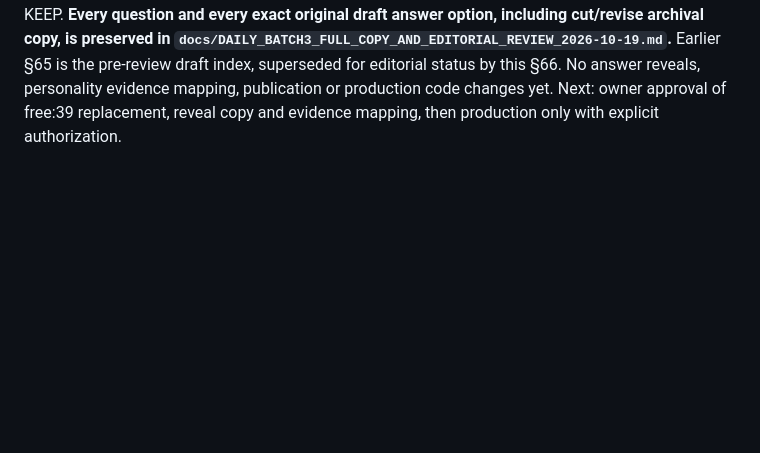
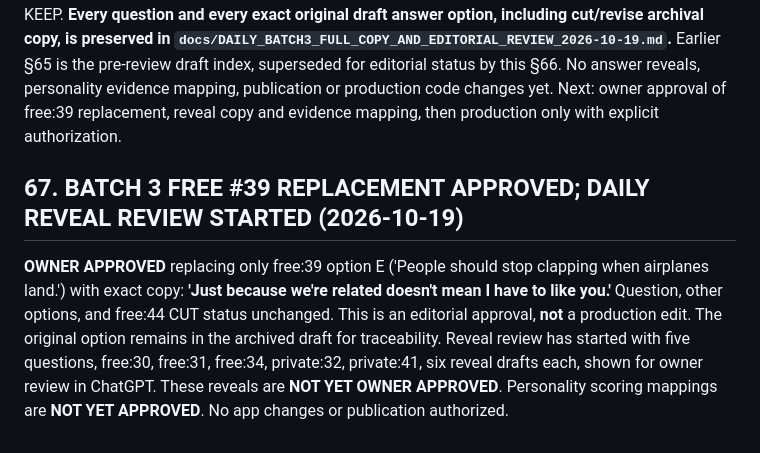
Before and after one commit to edna-ivey/apparently, a Markdown page: docs/APPARENTLY_YOU_PRODUCT_CREATIVE_BIBLE.md, the part around the change. Rendered like a GitHub page; blank space fills up the shorter version.

Commit message:
Lock approved Free Daily 39 answer and start reveal review

```diff
--- a/docs/APPARENTLY_YOU_PRODUCT_CREATIVE_BIBLE.md
+++ b/docs/APPARENTLY_YOU_PRODUCT_CREATIVE_BIBLE.md
@@ -2460,3 +2460,7 @@ That is the bible. 🔥
 ## 66. DAILY BATCH 3 OWNER REVIEW AND EXACT COPY ARCHIVE (2026-10-19)
 
 **OWNER EDITORIAL DECISIONS LOCKED, NOT PUBLISHED.** Of 30 proposals, 28 KEEP, 1 REVISE, 1 CUT. Free: 13 KEEP, free:39 REVISE (owner note: 'e... the clapping airplane scene is getting redundant.' Replace the airplane-clapping option, not the entire question), free:44 CUT. Private: all 15 KEEP. **Every question and every exact original draft answer option, including cut/revise archival copy, is preserved in `docs/DAILY_BATCH3_FULL_COPY_AND_EDITORIAL_REVIEW_2026-10-19.md`.** Earlier §65 is the pre-review draft index, superseded for editorial status by this §66. No answer reveals, personality evidence mapping, publication or production code changes yet. Next: owner approval of free:39 replacement, reveal copy and evidence mapping, then production only with explicit authorization.
+
+## 67. BATCH 3 FREE #39 REPLACEMENT APPROVED; DAILY REVEAL REVIEW STARTED (2026-10-19)
+
+**OWNER APPROVED** replacing only free:39 option E ('People should stop clapping when airplanes land.') with exact copy: **'Just because we're related doesn't mean I have to like you.'** Question, other options, and free:44 CUT status unchanged. This is an editorial approval, **not** a production edit. The original option remains in the archived draft for traceability. Reveal review has started with five questions, free:30, free:31, free:34, private:32, private:41, six reveal drafts each, shown for owner review in ChatGPT. These reveals are **NOT YET OWNER APPROVED**. Personality scoring mappings are **NOT YET APPROVED**. No app changes or publication authorized.
```
Also changed, not shown: docs/DAILY_BATCH3_FREE39_APPROVAL_AND_REVEAL_STATUS_2026-10-19.md (added, +16 -0 lines).
